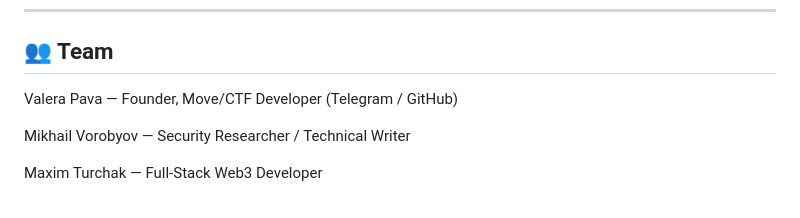
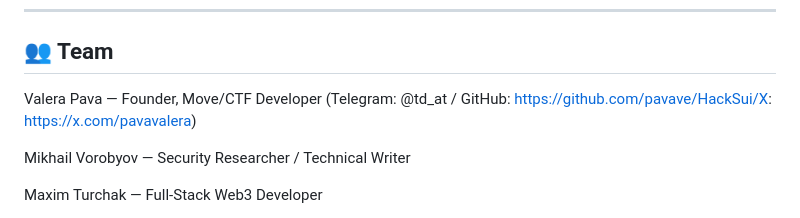
Before and after one commit to pavave/HackSui, a Markdown page: README.md, the part around the change. Drawn GitHub-style.

```diff
--- a/README.md
+++ b/README.md
@@ -116,7 +116,7 @@ Tools: Sui CLI, GitHub Actions (planned)
 
 ## 👥 Team
 
-Valera Pava — Founder, Move/CTF Developer (Telegram / GitHub)
+Valera Pava — Founder, Move/CTF Developer (Telegram: @td_at / GitHub: https://github.com/pavave/HackSui/X: https://x.com/pavavalera)
 
 Mikhail Vorobyov — Security Researcher / Technical Writer
 
```
